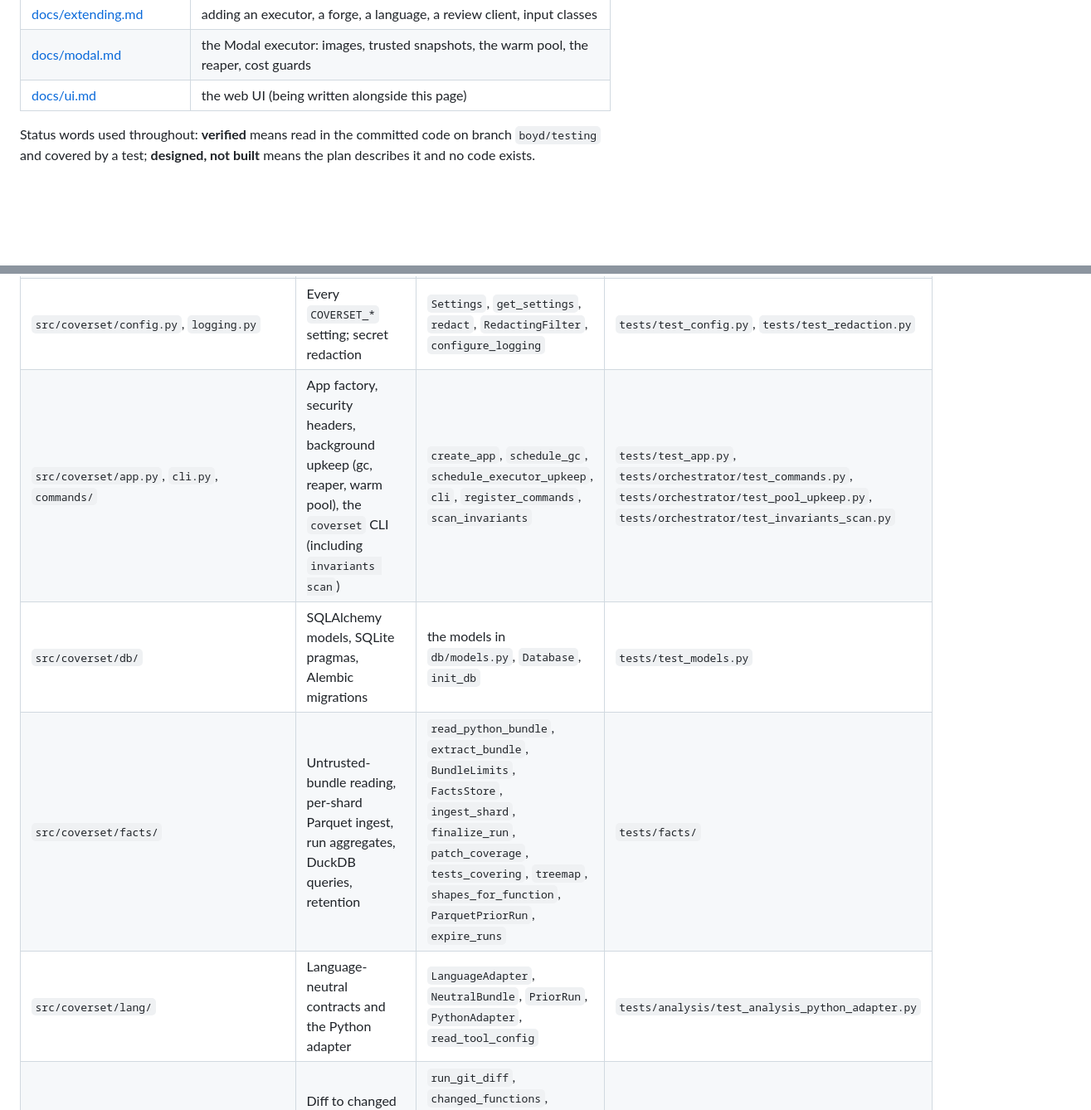
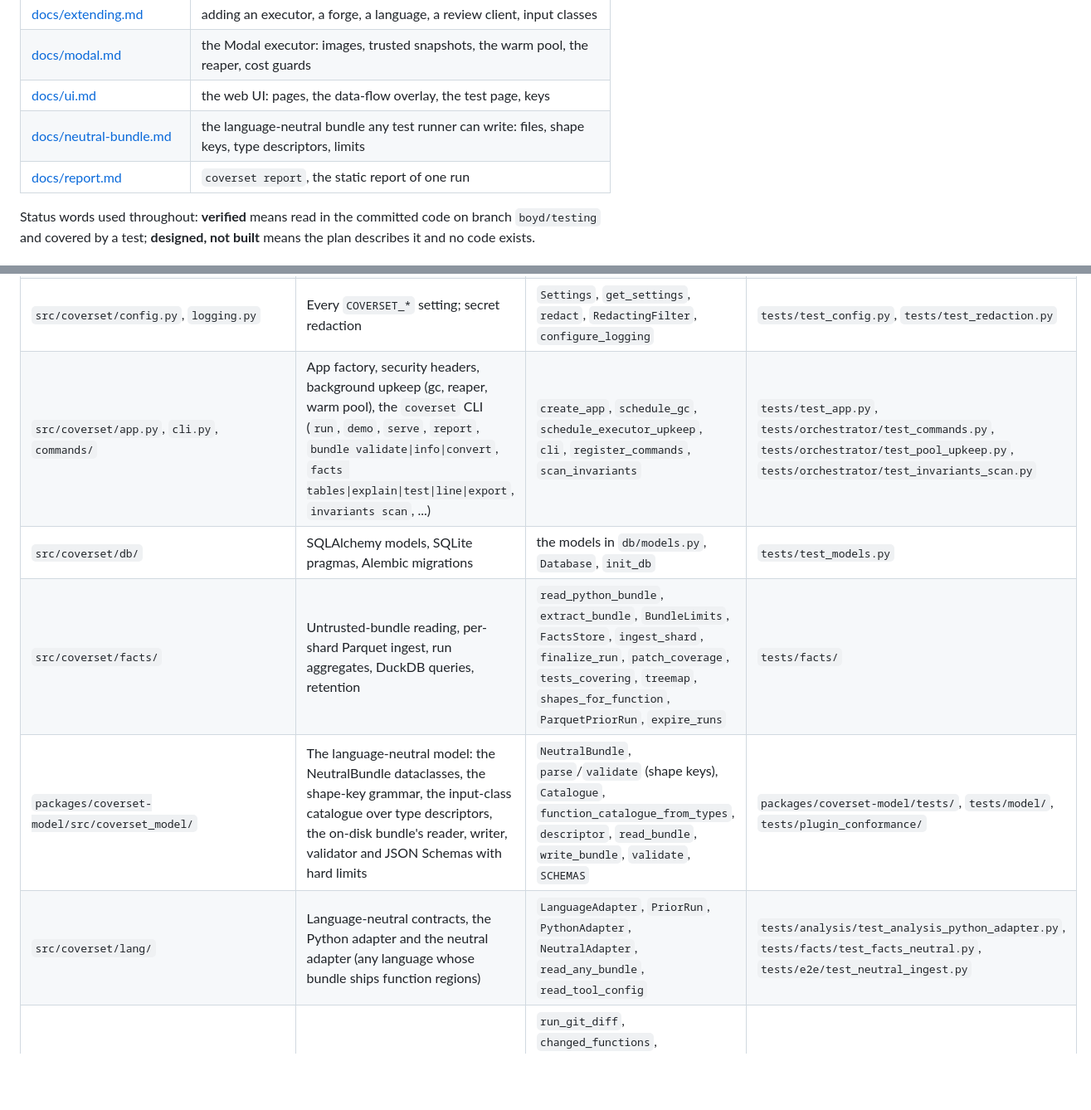
Before and after one commit to boydgreenfield/machine-musings, a Markdown page: coverset/ARCHITECTURE.md, 2 parts joined by grey strips. Shown at 83% size. GitHub-like rendering; blank space fills up the shorter version.

Commit message:
ARCHITECTURE: the model package, the neutral path, the report and the test page
Co-Authored-By: Claude Fable 5.1 <noreply@anthropic.com>

```diff
--- a/coverset/ARCHITECTURE.md
+++ b/coverset/ARCHITECTURE.md
@@ -16,7 +16,9 @@ This page is the map. Each part has its own page:
 | [docs/security.md](docs/security.md) | the threat model and the hardening checklist |
 | [docs/extending.md](docs/extending.md) | adding an executor, a forge, a language, a review client, input classes |
 | [docs/modal.md](docs/modal.md) | the Modal executor: images, trusted snapshots, the warm pool, the reaper, cost guards |
-| [docs/ui.md](docs/ui.md) | the web UI (being written alongside this page) |
+| [docs/ui.md](docs/ui.md) | the web UI: pages, the data-flow overlay, the test page, keys |
+| [docs/neutral-bundle.md](docs/neutral-bundle.md) | the language-neutral bundle any test runner can write: files, shape keys, type descriptors, limits |
+| [docs/report.md](docs/report.md) | `coverset report`, the static report of one run |
 
 Status words used throughout: **verified** means read in the committed code on branch `boyd/testing` and covered by a test; **designed, not built** means the plan describes it and no code exists.
 
@@ -133,10 +148,11 @@ These terms are used the same way in code, UI and docs.
 | `pytest_coverset/ordering.py`, `events.py`, `bundle.py`, `outcomes.py`, `paths.py` | Priority order, framed stdout events, bundle files, result folding, one path normaliser | `priority_order`, `EventWriter`, `parse_event_line`, `make_tarball`, `fold_reports`, `norm_path` | `test_ordering.py`, `test_events.py`, `test_plugin.py` |
 | `pytest_coverset/ci.py`, `ci_http.py`, `junit.py` | `coverset-ci wait` (stdlib only) | `main`, `exit_code_for` | `packages/pytest-coverset/tests/test_ci.py`, `tests/forge/test_forge_ci_wait.py` |
 | `src/coverset/config.py`, `logging.py` | Every `COVERSET_*` setting; secret redaction | `Settings`, `get_settings`, `redact`, `RedactingFilter`, `configure_logging` | `tests/test_config.py`, `tests/test_redaction.py` |
-| `src/coverset/app.py`, `cli.py`, `commands/` | App factory, security headers, background upkeep (gc, reaper, warm pool), the `coverset` CLI (including `invariants scan`) | `create_app`, `schedule_gc`, `schedule_executor_upkeep`, `cli`, `register_commands`, `scan_invariants` | `tests/test_app.py`, `tests/orchestrator/test_commands.py`, `tests/orchestrator/test_pool_upkeep.py`, `tests/orchestrator/test_invariants_scan.py` |
+| `src/coverset/app.py`, `cli.py`, `commands/` | App factory, security headers, background upkeep (gc, reaper, warm pool), the `coverset` CLI (`run`, `demo`, `serve`, `report`, `bundle validate\|info\|convert`, `facts tables\|explain\|test\|line\|export`, `invariants scan`, ...) | `create_app`, `schedule_gc`, `schedule_executor_upkeep`, `cli`, `register_commands`, `scan_invariants` | `tests/test_app.py`, `tests/orchestrator/test_commands.py`, `tests/orchestrator/test_pool_upkeep.py`, `tests/orchestrator/test_invariants_scan.py` |
 | `src/coverset/db/` | SQLAlchemy models, SQLite pragmas, Alembic migrations | the models in `db/models.py`, `Database`, `init_db` | `tests/test_models.py` |
 | `src/coverset/facts/` | Untrusted-bundle reading, per-shard Parquet ingest, run aggregates, DuckDB queries, retention | `read_python_bundle`, `extract_bundle`, `BundleLimits`, `FactsStore`, `ingest_shard`, `finalize_run`, `patch_coverage`, `tests_covering`, `treemap`, `shapes_for_function`, `ParquetPriorRun`, `expire_runs` | `tests/facts/` |
-| `src/coverset/lang/` | Language-neutral contracts and the Python adapter | `LanguageAdapter`, `NeutralBundle`, `PriorRun`, `PythonAdapter`, `read_tool_config` | `tests/analysis/test_analysis_python_adapter.py` |
+| `packages/coverset-model/src/coverset_model/` | The language-neutral model: the NeutralBundle dataclasses, the shape-key grammar, the input-class catalogue over type descriptors, the on-disk bundle's reader, writer, validator and JSON Schemas with hard limits | `NeutralBundle`, `parse`/`validate` (shape keys), `Catalogue`, `function_catalogue_from_types`, `descriptor`, `read_bundle`, `write_bundle`, `validate`, `SCHEMAS` | `packages/coverset-model/tests/`, `tests/model/`, `tests/plugin_conformance/` |
+| `src/coverset/lang/` | Language-neutral contracts, the Python adapter and the neutral adapter (any language whose bundle ships function regions) | `LanguageAdapter`, `PriorRun`, `PythonAdapter`, `NeutralAdapter`, `read_any_bundle`, `read_tool_config` | `tests/analysis/test_analysis_python_adapter.py`, `tests/facts/test_facts_neutral.py`, `tests/e2e/test_neutral_ingest.py` |
 | `src/coverset/analysis/` | Diff to changed functions, prior run, impact, scoring, wave 1, sharding, patch coverage, input classes, invariants | `run_git_diff`, `changed_functions`, `index_functions`, `select_prior_run`, `score_tests`, `change_covering_set`, `plan_shards`, `patch_report`, `Catalogue`, `load_invariants`, `evaluate` | `tests/analysis/` |
 | `src/coverset/orchestrator/` | Intake, queue, planning, execution, verdicts, bundles, history, mirrors, budget, pool, reaper | `intake`, `RunDispatcher`, `plan_run`, `execute_run`, `build_report`, `build_summary`, `PoolMaintainer`, `reap_forever` | `tests/orchestrator/`, `tests/forge/test_forge_intake.py`, `tests/e2e/test_demo_local.py` |
 | `src/coverset/executors/base.py`, `local.py`, `env_export.py` | The executor contract, the local subprocess executor, environment hashing and the plugin wheel | `Executor`, `Worker`, `LocalExecutor`, `sanitize_env`, `build_env_spec`, `get_executor` | `tests/executors/` |
```
Also changed, not shown: other parts of coverset/ARCHITECTURE.md (+21 -6 lines).
